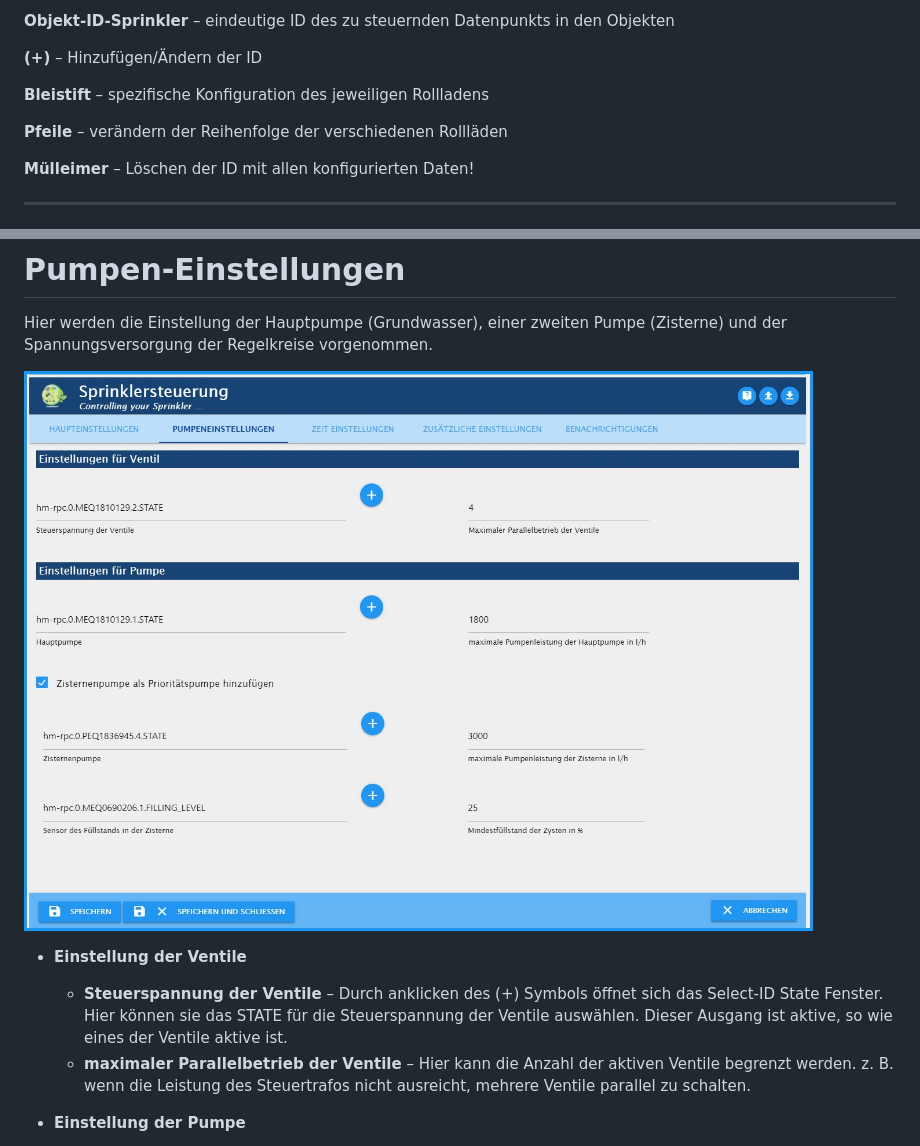
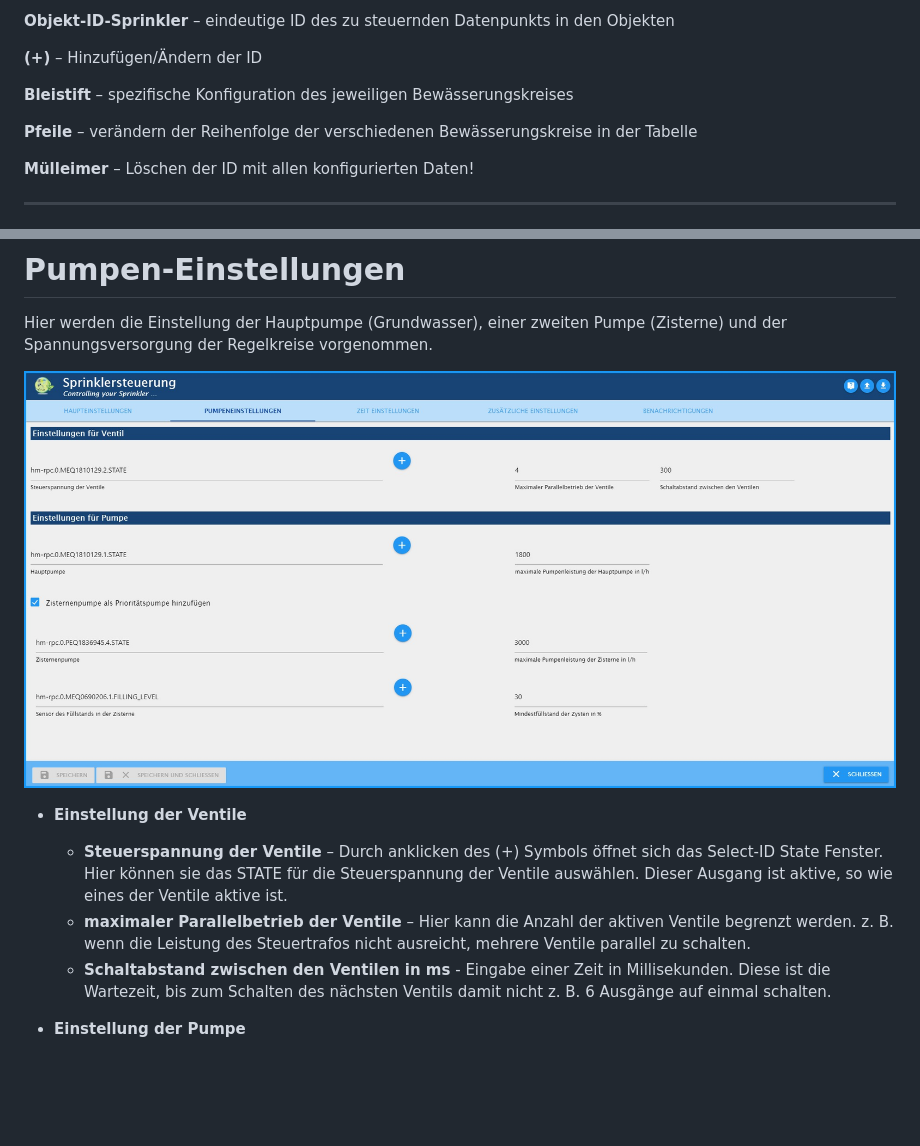
Before and after one commit to Dirk-Peter-md/ioBroker.sprinklecontrol, a Markdown page: docs/de/sprinklecontrol.md, 2 parts joined by grey strips. Rendered like a GitHub page; pictures changed too: docs/de/img/Pumpeneinstellung.jpg; blank space fills up the shorter version.

Commit message:
Vorbereitung Version 0.1.3 => sprinklecontrol.md, words.js, io-package.json und package.json angepasst

```diff
--- a/docs/de/sprinklecontrol.md
+++ b/docs/de/sprinklecontrol.md
@@ -106,9 +106,9 @@ Nach Abschluss der ID-Auswahl ist der Adapter bereits betriebsbereit, aber noch
 
 **(+)** – Hinzufügen/Ändern der ID
 
-**Bleistift** – spezifische Konfiguration des jeweiligen Rollladens
+**Bleistift** – spezifische Konfiguration des jeweiligen Bewässerungskreises
 
-**Pfeile** – verändern der Reihenfolge der verschiedenen Rollläden
+**Pfeile** – verändern der Reihenfolge der verschiedenen Bewässerungskreise in der Tabelle
 
 **Mülleimer** – Löschen der ID mit allen konfigurierten Daten!
 
@@ -165,6 +165,7 @@ Hier werden die Einstellung der Hauptpumpe (Grundwasser), einer zweiten Pumpe (Z
     * **Steuerspannung der Ventile** – Durch anklicken des (+) Symbols öffnet sich das Select-ID State Fenster. Hier können sie das STATE für die Steuerspannung der Ventile auswählen.
     Dieser Ausgang ist aktive, so wie eines der Ventile aktive ist.
     * **maximaler Parallelbetrieb der Ventile** – Hier kann die Anzahl der aktiven Ventile begrenzt werden. z. B. wenn die Leistung des Steuertrafos nicht ausreicht, mehrere Ventile parallel zu schalten.
+    * **Schaltabstand zwischen den Ventilen in ms** - Eingabe einer Zeit in Millisekunden. Diese ist die Wartezeit, bis zum Schalten des nächsten Ventils damit nicht z. B. 6 Ausgänge auf einmal schalten.
 
 * **Einstellung der Pumpe**
     * **Hauptpumpe: ** – Durch anklicken des (+) Symbols öffnet sich das Select-ID State Fenster. Hier wird das STATE der Pumpe hinterlegt, welche für die Wasserversorgung zuständig ist.
```
Also changed, not shown: 8 other files.
